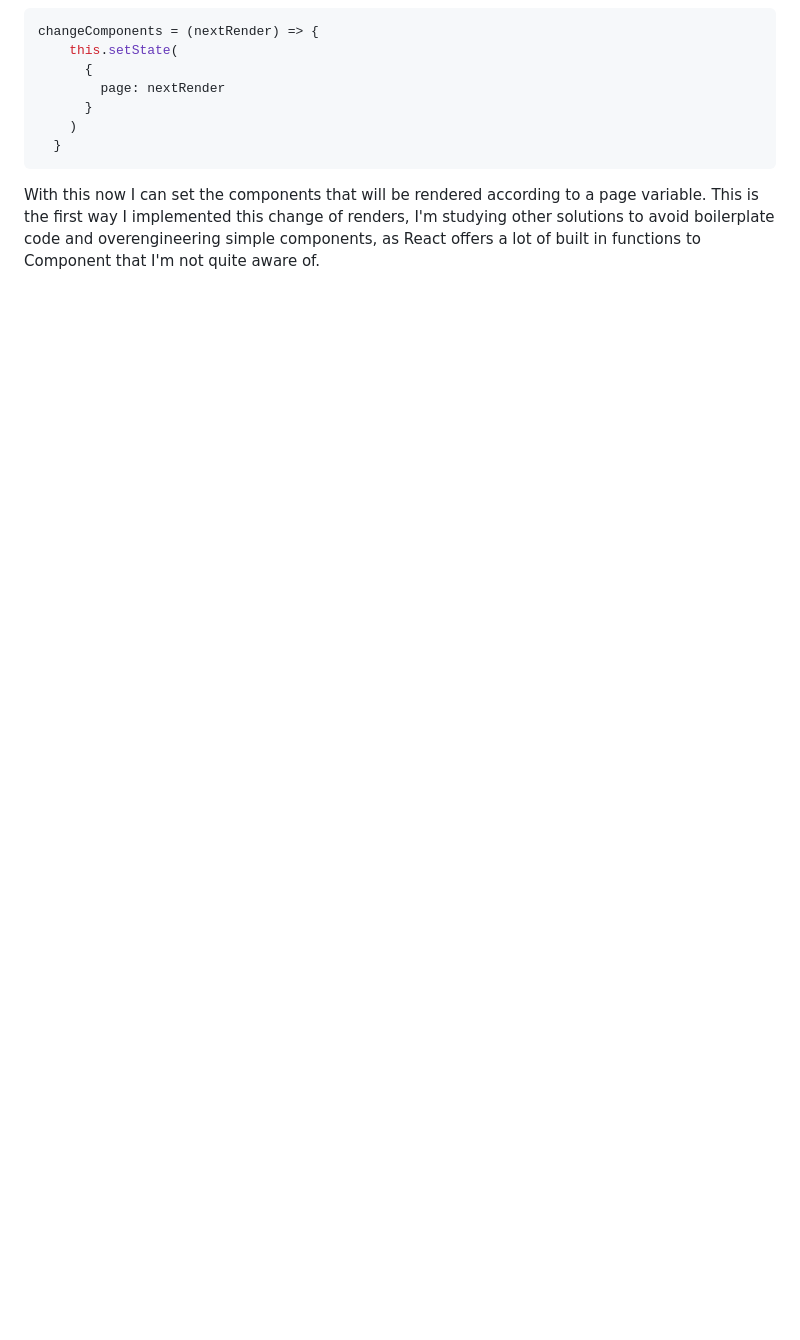
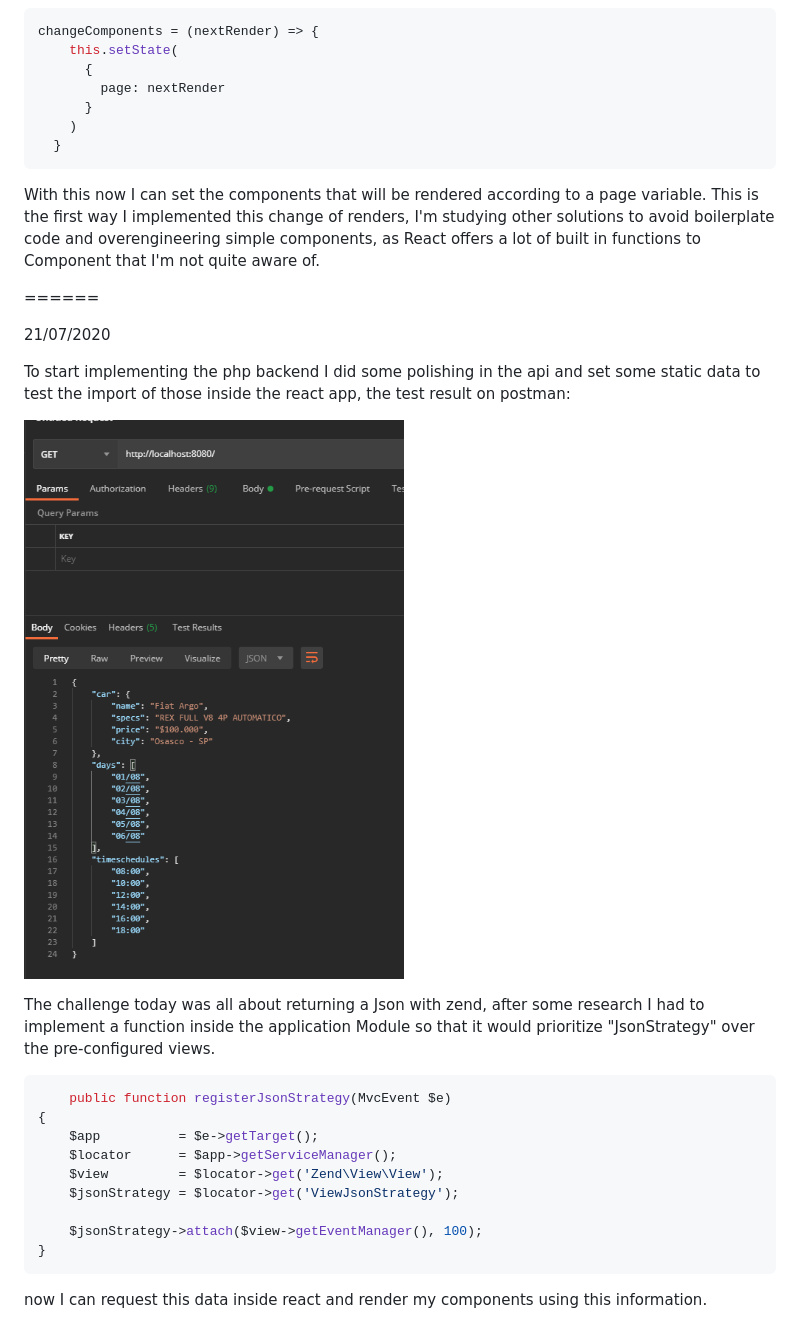
Before and after one commit to MatheusHam/visit-scheduler, a Markdown page: README.md, the part around the change. GitHub-like rendering; pictures changed too: journal/api_test.png (added); blank space fills up the shorter version.

````diff
--- a/README.md
+++ b/README.md
@@ -173,3 +173,27 @@ changeComponents = (nextRender) => {
 ```
 
 With this now I can set the components that will be rendered according to a page variable. This is the first way I implemented this change of renders, I'm studying other solutions to avoid boilerplate code and overengineering simple components, as React offers a lot of built in functions to Component that I'm not quite aware of.
+
+======
+
+21/07/2020
+
+To start implementing the php backend I did some polishing in the api and set some static data to test the import of those inside the react app, the test result on postman:
+
+![Screenshot](./journal/api_test.png)
+
+The challenge today was all about returning a Json with zend, after some research I had to implement a function inside the application Module so that it would prioritize "JsonStrategy" over the pre-configured views.
+
+```php
+    public function registerJsonStrategy(MvcEvent $e)
+{
+    $app          = $e->getTarget();
+    $locator      = $app->getServiceManager();
+    $view         = $locator->get('Zend\View\View');
+    $jsonStrategy = $locator->get('ViewJsonStrategy');
+
+    $jsonStrategy->attach($view->getEventManager(), 100);
+}
+```
+
+now I can request this data inside react and render my components using this information.
````
Also changed, not shown: 6 other files.
